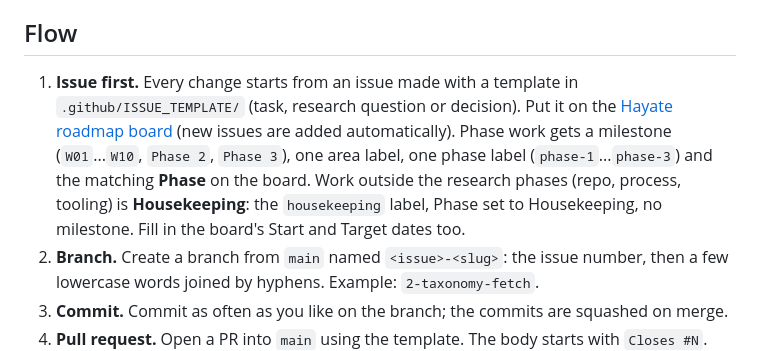
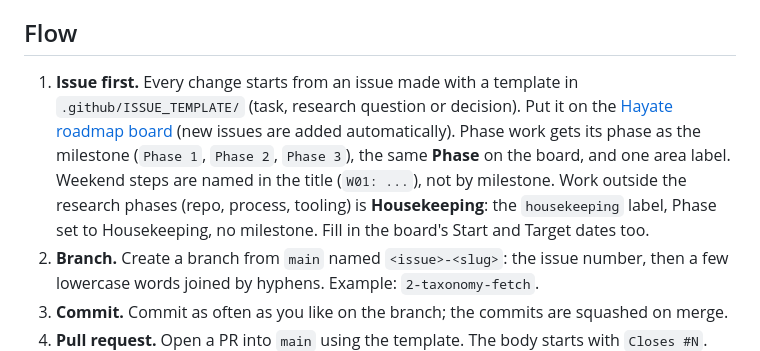
Before and after one commit to HenriqueOkuti/hayate, a Markdown page: CONTRIBUTING.md, the part around the change. Rendered like a GitHub page.

```diff
--- a/CONTRIBUTING.md
+++ b/CONTRIBUTING.md
@@ -4,7 +4,7 @@ Hayate is a one-person project, but every change follows the same path so the hi
 
 ## Flow
 
-1. **Issue first.** Every change starts from an issue made with a template in `.github/ISSUE_TEMPLATE/` (task, research question or decision). Put it on the [Hayate roadmap board](https://github.com/users/HenriqueOkuti/projects/2) (new issues are added automatically). Phase work gets a milestone (`W01`...`W10`, `Phase 2`, `Phase 3`), one area label, one phase label (`phase-1`...`phase-3`) and the matching **Phase** on the board. Work outside the research phases (repo, process, tooling) is **Housekeeping**: the `housekeeping` label, Phase set to Housekeeping, no milestone. Fill in the board's Start and Target dates too.
+1. **Issue first.** Every change starts from an issue made with a template in `.github/ISSUE_TEMPLATE/` (task, research question or decision). Put it on the [Hayate roadmap board](https://github.com/users/HenriqueOkuti/projects/2) (new issues are added automatically). Phase work gets its phase as the milestone (`Phase 1`, `Phase 2`, `Phase 3`), the same **Phase** on the board, and one area label. Weekend steps are named in the title (`W01: ...`), not by milestone. Work outside the research phases (repo, process, tooling) is **Housekeeping**: the `housekeeping` label, Phase set to Housekeeping, no milestone. Fill in the board's Start and Target dates too.
 2. **Branch.** Create a branch from `main` named `<issue>-<slug>`: the issue number, then a few lowercase words joined by hyphens. Example: `2-taxonomy-fetch`.
 3. **Commit.** Commit as often as you like on the branch; the commits are squashed on merge.
 4. **Pull request.** Open a PR into `main` using the template. The body starts with `Closes #N`.
```
Also changed, not shown: CLAUDE.md (+1 -1 lines).
